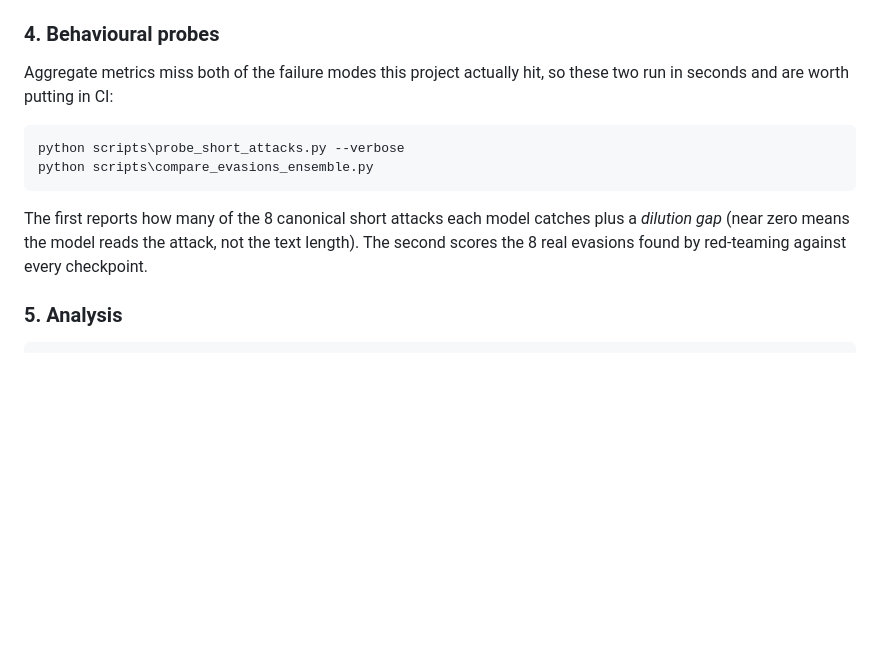
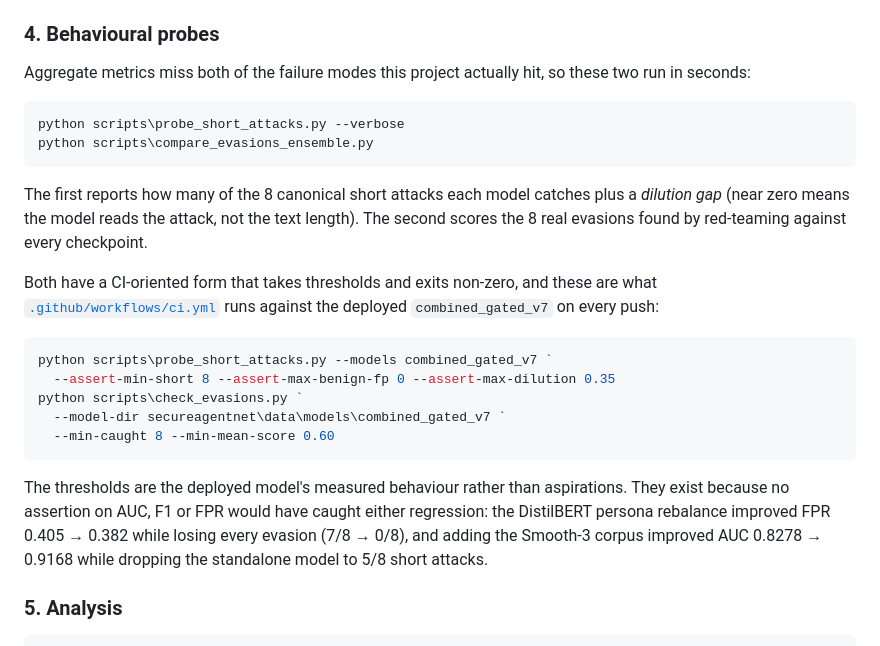
Before and after one commit to MP-GOWTHAM/SecureAgentNet, a Markdown page: README.md, the part around one of its changes. GitHub-like rendering; blank space fills up the shorter version.

Commit message:
README: add the CI badge and document what CI actually enforces
The README had no badge and never mentioned CI existed, and the probes
section still said the two probes were "worth putting in CI" -- stale as
of c7fef81, which put them there.

Documents the asserting form of both probes alongside the exploratory
form, since they are different commands: the exploratory ones print a
table for every checkpoint, while CI runs them against combined_gated_v7
with thresholds and an exit code. Records why the thresholds exist, which
is the part that is not obvious from reading the workflow -- no assertion
on AUC, F1 or FPR would have caught either regression they guard against.

Badge is pinned to ?branch=main so it reports the deployed branch rather
than whichever branch ran most recently.

Co-Authored-By: Claude Opus 5 <noreply@anthropic.com>

````diff
--- a/README.md
+++ b/README.md
@@ -588,7 +590,7 @@ detector — the 0.85 default assumes DistilBERT's uncalibrated scores),
 ### 4. Behavioural probes
 
 Aggregate metrics miss both of the failure modes this project actually hit,
-so these two run in seconds and are worth putting in CI:
+so these two run in seconds:
 
 ```powershell
 python scripts\probe_short_attacks.py --verbose
@@ -599,6 +601,25 @@ The first reports how many of the 8 canonical short attacks each model
 catches plus a *dilution gap* (near zero means the model reads the attack,
 not the text length). The second scores the 8 real evasions found by
 red-teaming against every checkpoint.
+
+Both have a CI-oriented form that takes thresholds and exits non-zero, and
+these are what [`.github/workflows/ci.yml`](.github/workflows/ci.yml) runs
+against the deployed `combined_gated_v7` on every push:
+
+```powershell
+python scripts\probe_short_attacks.py --models combined_gated_v7 `
+  --assert-min-short 8 --assert-max-benign-fp 0 --assert-max-dilution 0.35
+python scripts\check_evasions.py `
+  --model-dir secureagentnet\data\models\combined_gated_v7 `
+  --min-caught 8 --min-mean-score 0.60
+```
+
+The thresholds are the deployed model's measured behaviour rather than
+aspirations. They exist because no assertion on AUC, F1 or FPR would have
+caught either regression: the DistilBERT persona rebalance improved FPR
+0.405 → 0.382 while losing every evasion (7/8 → 0/8), and adding the
+Smooth-3 corpus improved AUC 0.8278 → 0.9168 while dropping the standalone
+model to 5/8 short attacks.
 
 ### 5. Analysis
 
````
Also changed, not shown: other parts of README.md (+2 -0 lines).
